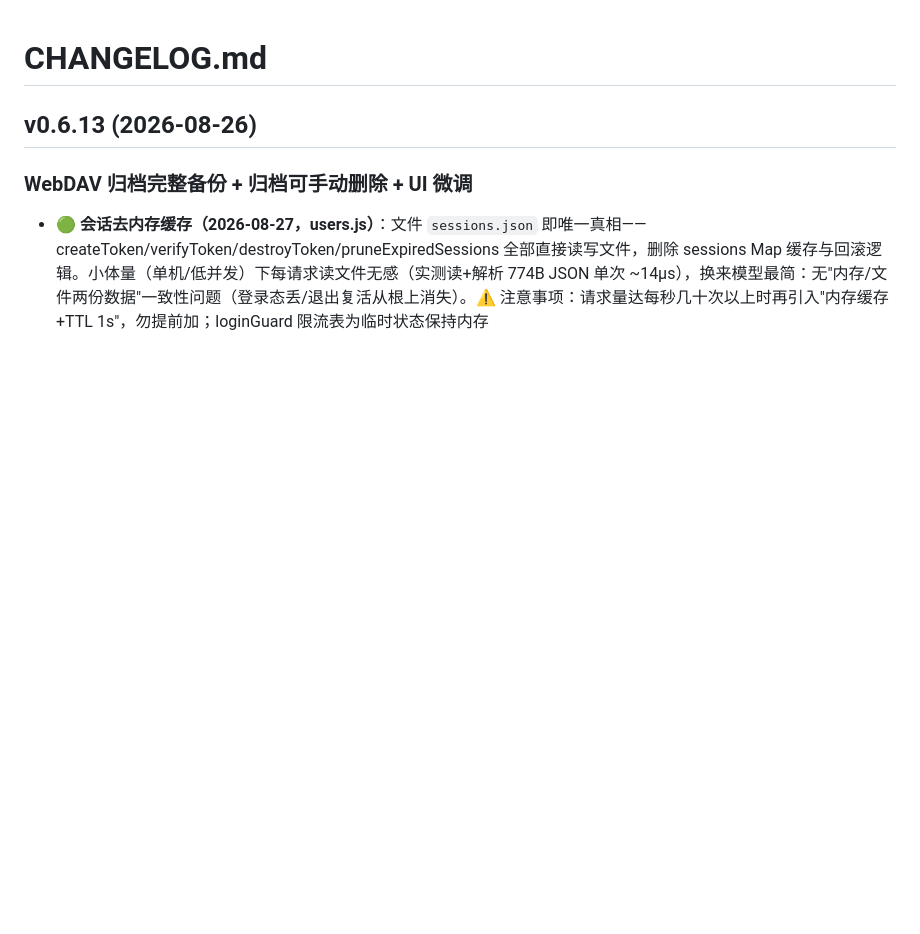
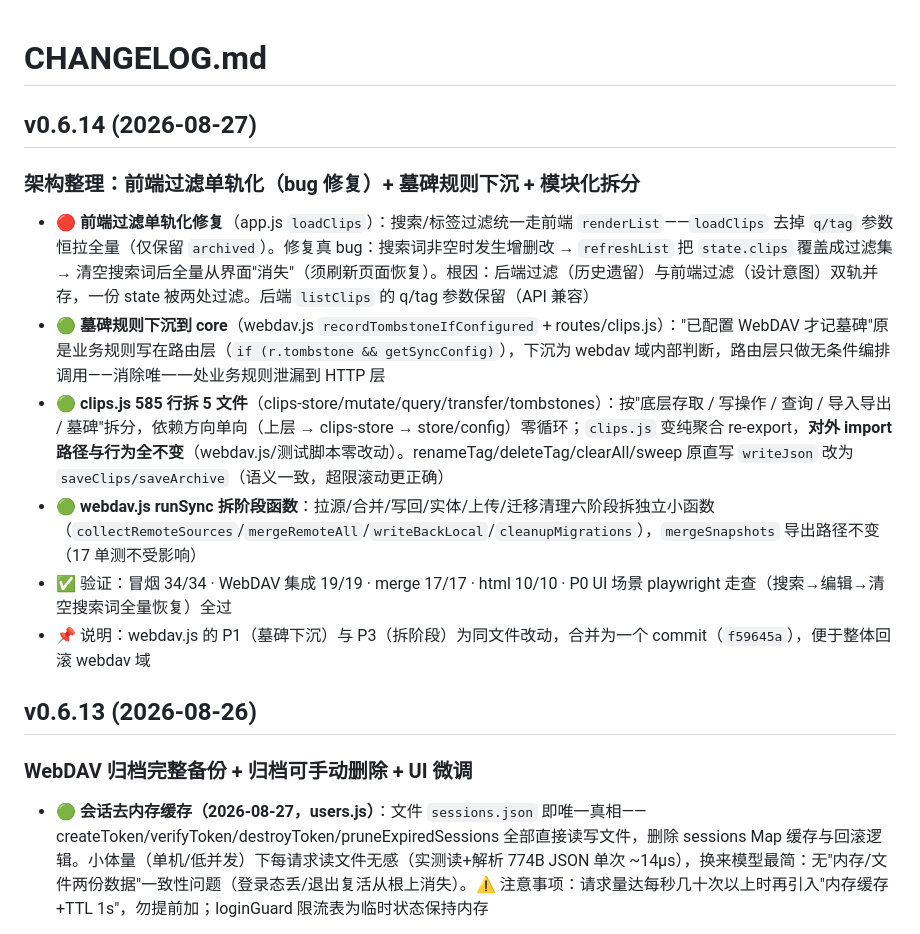
Before and after one commit to Simiely/clipboard-tool, a Markdown page: CHANGELOG.md, the part around the change. Rendered like a GitHub page; blank space fills up the shorter version.

Commit message:
docs(v0.6.14): 文档同步——过滤单轨化根因/架构树更新/CHANGELOG/AGENTS 基线

```diff
--- a/CHANGELOG.md
+++ b/CHANGELOG.md
@@ -1,4 +1,15 @@
 # CHANGELOG.md
+
+## v0.6.14 (2026-08-27)
+
+### 架构整理：前端过滤单轨化（bug 修复）+ 墓碑规则下沉 + 模块化拆分
+
+- 🔴 **前端过滤单轨化修复**（app.js `loadClips`）：搜索/标签过滤统一走前端 `renderList`——`loadClips` 去掉 `q/tag` 参数恒拉全量（仅保留 `archived`）。修复真 bug：搜索词非空时发生增删改 → `refreshList` 把 `state.clips` 覆盖成过滤集 → 清空搜索词后全量从界面"消失"（须刷新页面恢复）。根因：后端过滤（历史遗留）与前端过滤（设计意图）双轨并存，一份 state 被两处过滤。后端 `listClips` 的 q/tag 参数保留（API 兼容）
+- 🟢 **墓碑规则下沉到 core**（webdav.js `recordTombstoneIfConfigured` + routes/clips.js）："已配置 WebDAV 才记墓碑"原是业务规则写在路由层（`if (r.tombstone && getSyncConfig)`），下沉为 webdav 域内部判断，路由层只做无条件编排调用——消除唯一一处业务规则泄漏到 HTTP 层
+- 🟢 **clips.js 585 行拆 5 文件**（clips-store/mutate/query/transfer/tombstones）：按"底层存取 / 写操作 / 查询 / 导入导出 / 墓碑"拆分，依赖方向单向（上层 → clips-store → store/config）零循环；`clips.js` 变纯聚合 re-export，**对外 import 路径与行为全不变**（webdav.js/测试脚本零改动）。renameTag/deleteTag/clearAll/sweep 原直写 `writeJson` 改为 `saveClips/saveArchive`（语义一致，超限滚动更正确）
+- 🟢 **webdav.js runSync 拆阶段函数**：拉源/合并/写回/实体/上传/迁移清理六阶段拆独立小函数（`collectRemoteSources`/`mergeRemoteAll`/`writeBackLocal`/`cleanupMigrations`），`mergeSnapshots` 导出路径不变（17 单测不受影响）
+- ✅ 验证：冒烟 34/34 · WebDAV 集成 19/19 · merge 17/17 · html 10/10 · P0 UI 场景 playwright 走查（搜索→编辑→清空搜索词全量恢复）全过
+- 📌 说明：webdav.js 的 P1（墓碑下沉）与 P3（拆阶段）为同文件改动，合并为一个 commit（`f59645a`），便于整体回滚 webdav 域
 
 ## v0.6.13 (2026-08-26)
 
```
Also changed, not shown: AGENTS.md (+1 -1 lines), DEVELOPMENT.md (+17 -3 lines).
